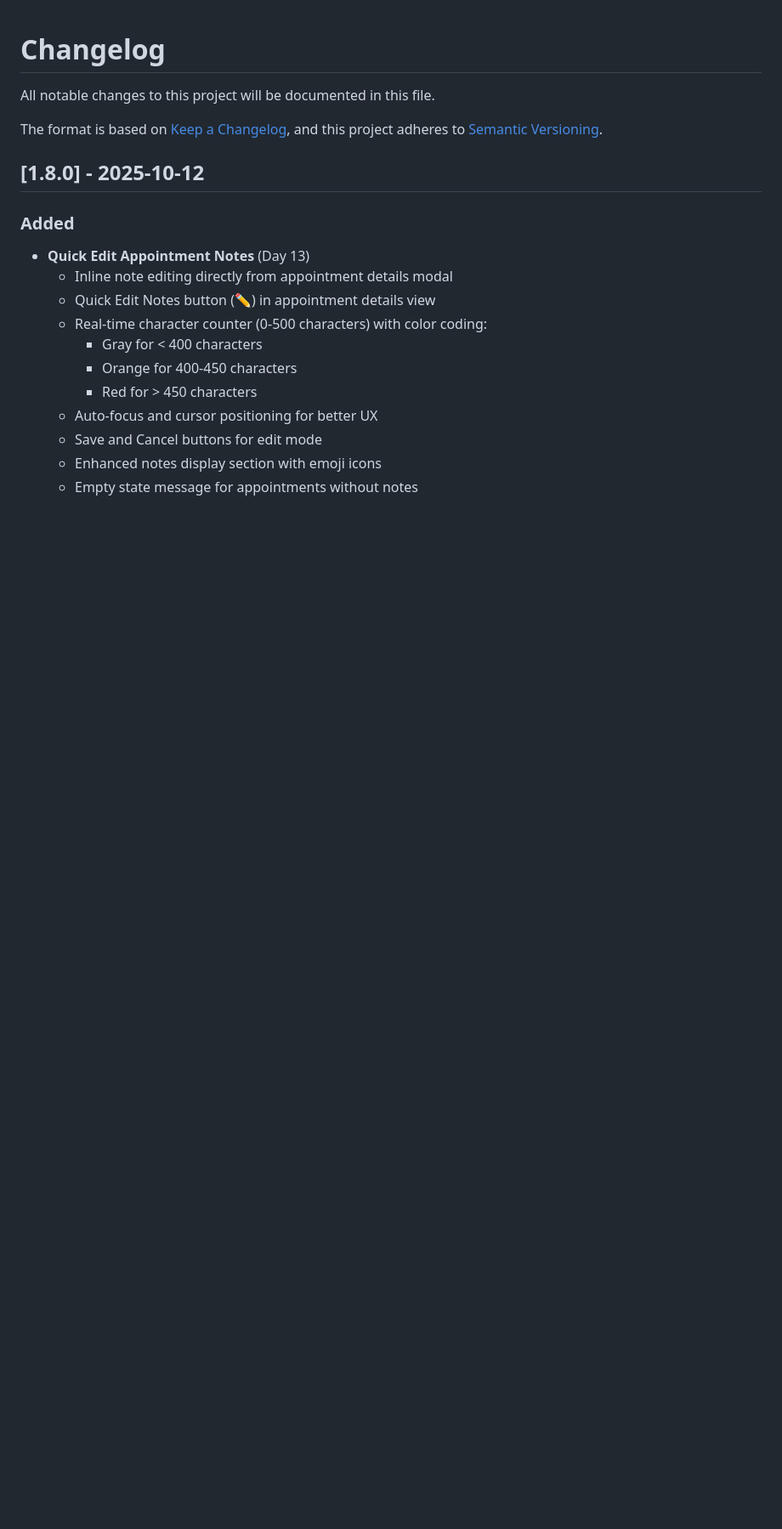
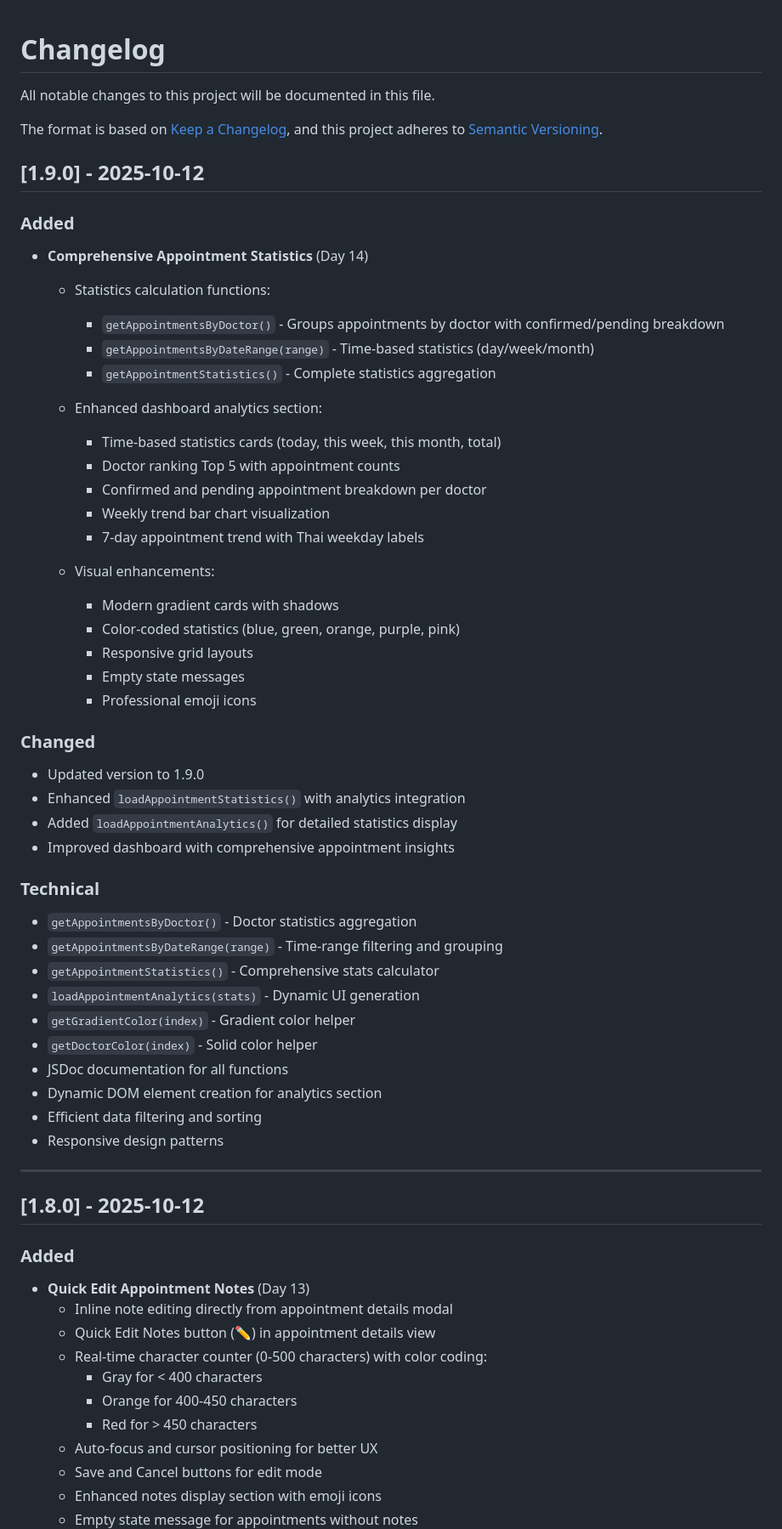
Before and after one commit to yosasasutsut/hospital-management-system, a Markdown page: CHANGELOG.md, the part around the change. Shown at 85% size. Rendered like a GitHub page; blank space fills up the shorter version.

Commit message:
docs: update CHANGELOG for v1.9.0 (Day 14)
Added comprehensive changelog entry for Day 14 features:
- Appointment statistics calculation functions
- Enhanced dashboard analytics
- Doctor ranking and breakdown
- Weekly trend visualization
- Technical implementation details

🤖 Generated with [Claude Code](https://claude.com/claude-code)

Co-Authored-By: Claude <noreply@anthropic.com>

```diff
--- a/CHANGELOG.md
+++ b/CHANGELOG.md
@@ -4,6 +4,49 @@ All notable changes to this project will be documented in this file.
 
 The format is based on [Keep a Changelog](https://keepachangelog.com/en/1.0.0/),
 and this project adheres to [Semantic Versioning](https://semver.org/spec/v2.0.0.html).
+
+## [1.9.0] - 2025-10-12
+
+### Added
+- **Comprehensive Appointment Statistics** (Day 14)
+  - Statistics calculation functions:
+    - `getAppointmentsByDoctor()` - Groups appointments by doctor with confirmed/pending breakdown
+    - `getAppointmentsByDateRange(range)` - Time-based statistics (day/week/month)
+    - `getAppointmentStatistics()` - Complete statistics aggregation
+
+  - Enhanced dashboard analytics section:
+    - Time-based statistics cards (today, this week, this month, total)
+    - Doctor ranking Top 5 with appointment counts
+    - Confirmed and pending appointment breakdown per doctor
+    - Weekly trend bar chart visualization
+    - 7-day appointment trend with Thai weekday labels
+
+  - Visual enhancements:
+    - Modern gradient cards with shadows
+    - Color-coded statistics (blue, green, orange, purple, pink)
+    - Responsive grid layouts
+    - Empty state messages
+    - Professional emoji icons
+
+### Changed
+- Updated version to 1.9.0
+- Enhanced `loadAppointmentStatistics()` with analytics integration
+- Added `loadAppointmentAnalytics()` for detailed statistics display
+- Improved dashboard with comprehensive appointment insights
+
+### Technical
+- `getAppointmentsByDoctor()` - Doctor statistics aggregation
+- `getAppointmentsByDateRange(range)` - Time-range filtering and grouping
+- `getAppointmentStatistics()` - Comprehensive stats calculator
+- `loadAppointmentAnalytics(stats)` - Dynamic UI generation
+- `getGradientColor(index)` - Gradient color helper
+- `getDoctorColor(index)` - Solid color helper
+- JSDoc documentation for all functions
+- Dynamic DOM element creation for analytics section
+- Efficient data filtering and sorting
+- Responsive design patterns
+
+---
 
 ## [1.8.0] - 2025-10-12
 
```
